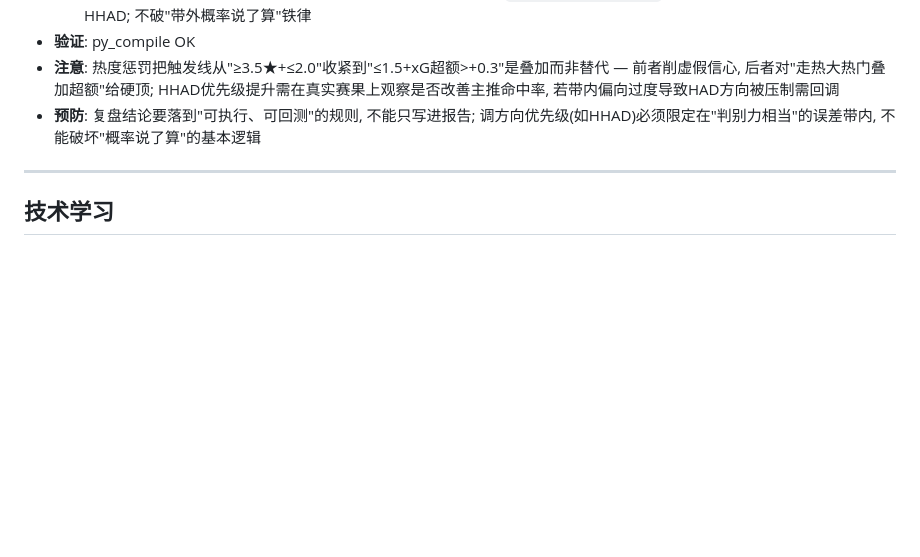
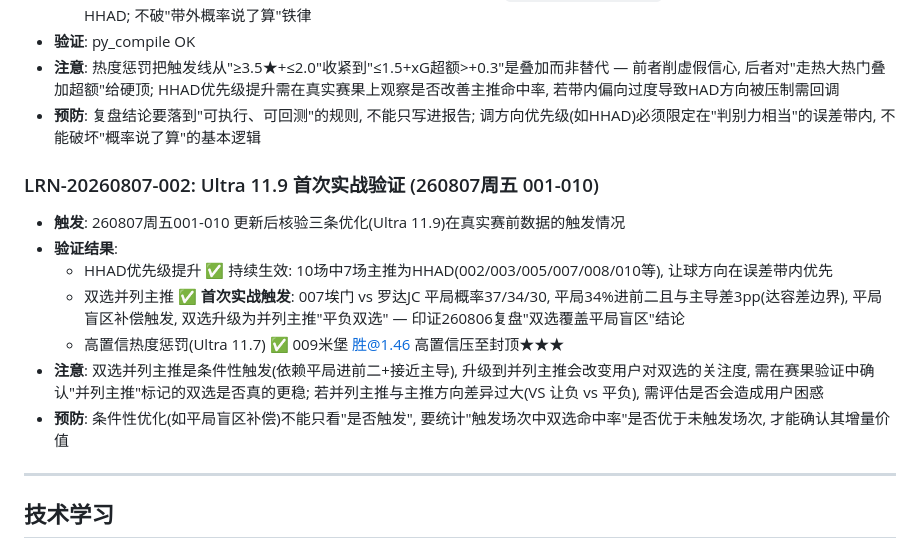
Before and after one commit to yiyievil/sporttery-prediction, a Markdown page: LEARNINGS.md, the part around the change. Rendered like a GitHub page; blank space fills up the shorter version.

Commit message:
LRN-20260807-002: Ultra 11.9 首次实战验证(双选并列主推007触发)

```diff
--- a/LEARNINGS.md
+++ b/LEARNINGS.md
@@ -206,6 +206,15 @@
 - **注意**: 热度惩罚把触发线从"≥3.5★+≤2.0"收紧到"≤1.5+xG超额>+0.3"是叠加而非替代 — 前者削虚假信心, 后者对"走热大热门叠加超额"给硬顶; HHAD优先级提升需在真实赛果上观察是否改善主推命中率, 若带内偏向过度导致HAD方向被压制需回调
 - **预防**: 复盘结论要落到"可执行、可回测"的规则, 不能只写进报告; 调方向优先级(如HHAD)必须限定在"判别力相当"的误差带内, 不能破坏"概率说了算"的基本逻辑
 
+### LRN-20260807-002: Ultra 11.9 首次实战验证 (260807周五 001-010)
+- **触发**: 260807周五001-010 更新后核验三条优化(Ultra 11.9)在真实赛前数据的触发情况
+- **验证结果**:
+  - HHAD优先级提升 ✅ 持续生效: 10场中7场主推为HHAD(002/003/005/007/008/010等), 让球方向在误差带内优先
+  - 双选并列主推 ✅ **首次实战触发**: 007埃门 vs 罗达JC 平局概率37/34/30, 平局34%进前二且与主导差3pp(达容差边界), 平局盲区补偿触发, 双选升级为并列主推"平负双选" — 印证260806复盘"双选覆盖平局盲区"结论
+  - 高置信热度惩罚(Ultra 11.7) ✅ 009米堡 胜@1.46 高置信压至封顶★★★
+- **注意**: 双选并列主推是条件性触发(依赖平局进前二+接近主导), 升级到并列主推会改变用户对双选的关注度, 需在赛果验证中确认"并列主推"标记的双选是否真的更稳; 若并列主推与主推方向差异过大(VS 让负 vs 平负), 需评估是否会造成用户困惑
+- **预防**: 条件性优化(如平局盲区补偿)不能只看"是否触发", 要统计"触发场次中双选命中率"是否优于未触发场次, 才能确认其增量价值
+
 ---
 
 ## 技术学习
```
